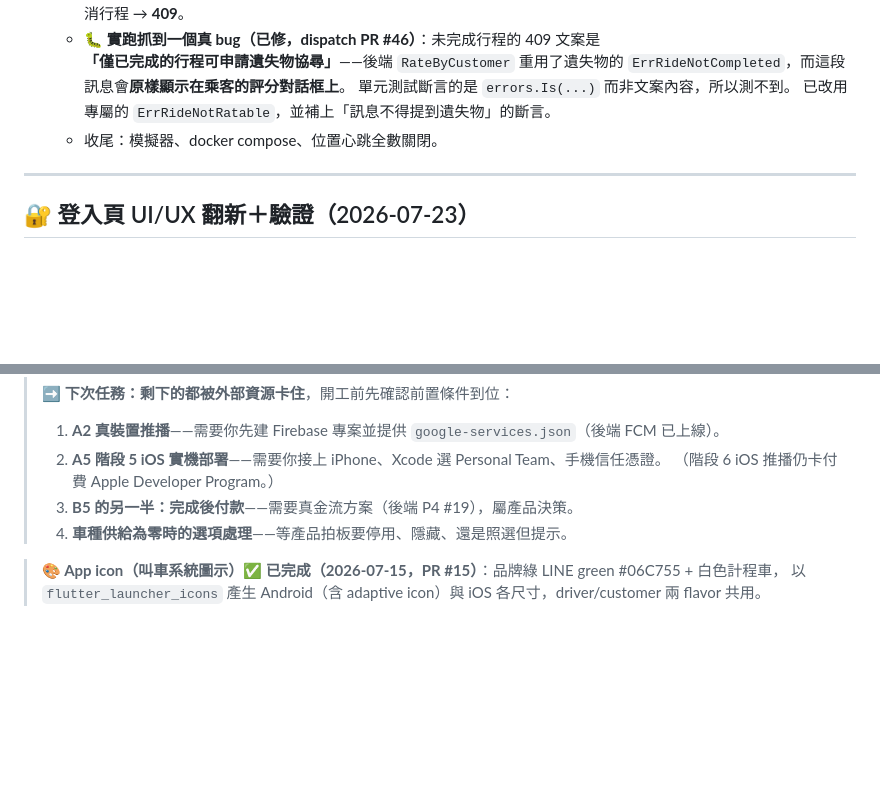
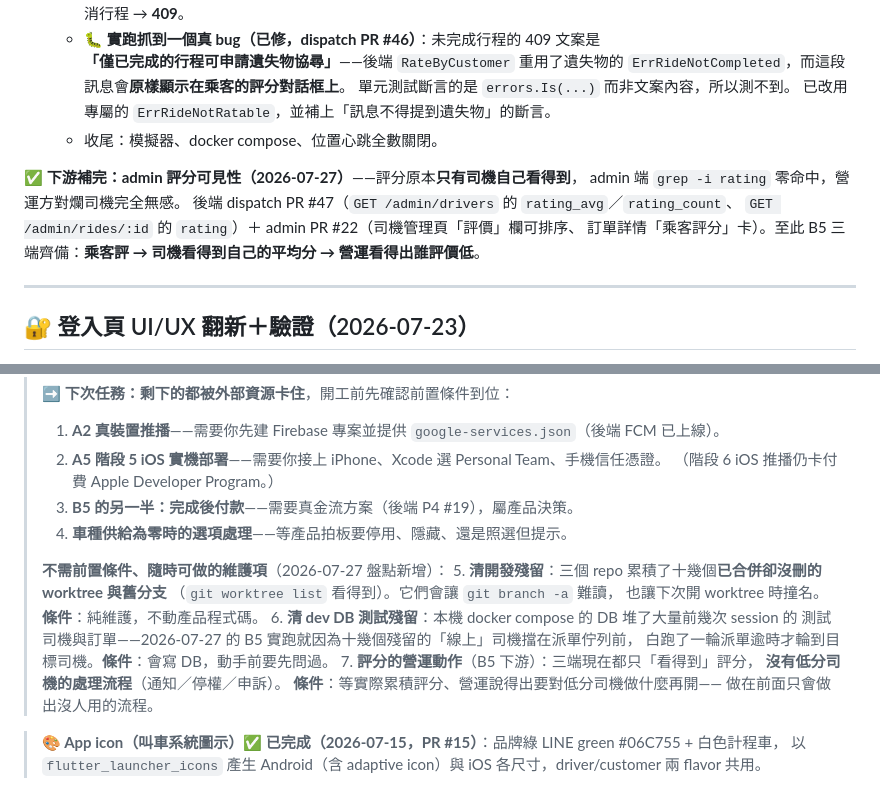
Before and after one commit to thothawei/fleet-app, a Markdown page: docs/TODO.md, 2 parts joined by grey strips. Drawn GitHub-style; blank space fills up the shorter version.

Commit message:
docs(app): 回填 admin 評分可見性＋新增三項維護待辦 (#47)
- TODO／README 記錄 B5 下游補完（dispatch #47 ＋ admin #22）：三端齊備——
  乘客評 → 司機看得到自己的平均分 → 營運看得出誰評價低。
- 「下次任務」新增三項**不需前置條件、隨時可做**的維護項（原本四項全被外部資源卡住）：
  5. 清開發殘留：三個 repo 累積十幾個已合併卻沒刪的 worktree 與舊分支。
  6. 清 dev DB 測試殘留：2026-07-27 的 B5 實跑就因十幾個殘留的「線上」司機擋在
     派單佇列前，白跑一輪逾時才輪到目標司機。會寫 DB，動手前要先問過。
  7. 評分的營運動作：三端現在只「看得到」評分，沒有低分司機的處理流程。
     等營運說得出要做什麼再開——做在前面只會做出沒人用的流程。

Co-authored-by: Claude Opus 4.8 <noreply@anthropic.com>

```diff
--- a/docs/TODO.md
+++ b/docs/TODO.md
@@ -424,6 +424,13 @@ app `flutter test` 197 passed。
     已改用專屬的 `ErrRideNotRatable`，並補上「訊息不得提到遺失物」的斷言。
   - 收尾：模擬器、docker compose、位置心跳全數關閉。
 
+**✅ 下游補完：admin 評分可見性（2026-07-27）**——評分原本**只有司機自己看得到**，
+admin 端 `grep -i rating` 零命中，營運方對爛司機完全無感。
+後端 dispatch PR #47（`GET /admin/drivers` 的 `rating_avg`／`rating_count`、
+`GET /admin/rides/:id` 的 `rating`）＋ admin PR #22（司機管理頁「評價」欄可排序、
+訂單詳情「乘客評分」卡）。至此 B5 三端齊備：**乘客評 → 司機看得到自己的平均分 →
+營運看得出誰評價低**。
+
 ---
 
 ## 🔐 登入頁 UI/UX 翻新＋驗證（2026-07-23）
@@ -490,6 +497,18 @@ app `flutter test` 197 passed。
 >    （階段 6 iOS 推播仍卡付費 Apple Developer Program。）
 > 3. **B5 的另一半：完成後付款**——需要真金流方案（後端 P4 #19），屬產品決策。
 > 4. **車種供給為零時的選項處理**——等產品拍板要停用、隱藏、還是照選但提示。
+>
+> **不需前置條件、隨時可做的維護項**（2026-07-27 盤點新增）：
+> 5. **清開發殘留**：三個 repo 累積了十幾個**已合併卻沒刪的 worktree 與舊分支**
+>    （`git worktree list` 看得到）。它們會讓 `git branch -a` 難讀，
+>    也讓下次開 worktree 時撞名。**條件**：純維護，不動產品程式碼。
+> 6. **清 dev DB 測試殘留**：本機 docker compose 的 DB 堆了大量前幾次 session 的
+>    測試司機與訂單——2026-07-27 的 B5 實跑就因為十幾個殘留的「線上」司機擋在派單佇列前，
+>    白跑了一輪派單逾時才輪到目標司機。**條件**：會寫 DB，動手前要先問過。
+> 7. **評分的營運動作**（B5 下游）：三端現在都只「看得到」評分，
+>    **沒有低分司機的處理流程**（通知／停權／申訴）。
+>    **條件**：等實際累積評分、營運說得出要對低分司機做什麼再開——
+>    做在前面只會做出沒人用的流程。
 
 > **🎨 App icon（叫車系統圖示）✅ 已完成（2026-07-15，PR #15）**：品牌綠 LINE green #06C755 + 白色計程車，
 > 以 `flutter_launcher_icons` 產生 Android（含 adaptive icon）與 iOS 各尺寸，driver/customer 兩 flavor 共用。
```
Also changed, not shown: README.md (+6 -1 lines).
